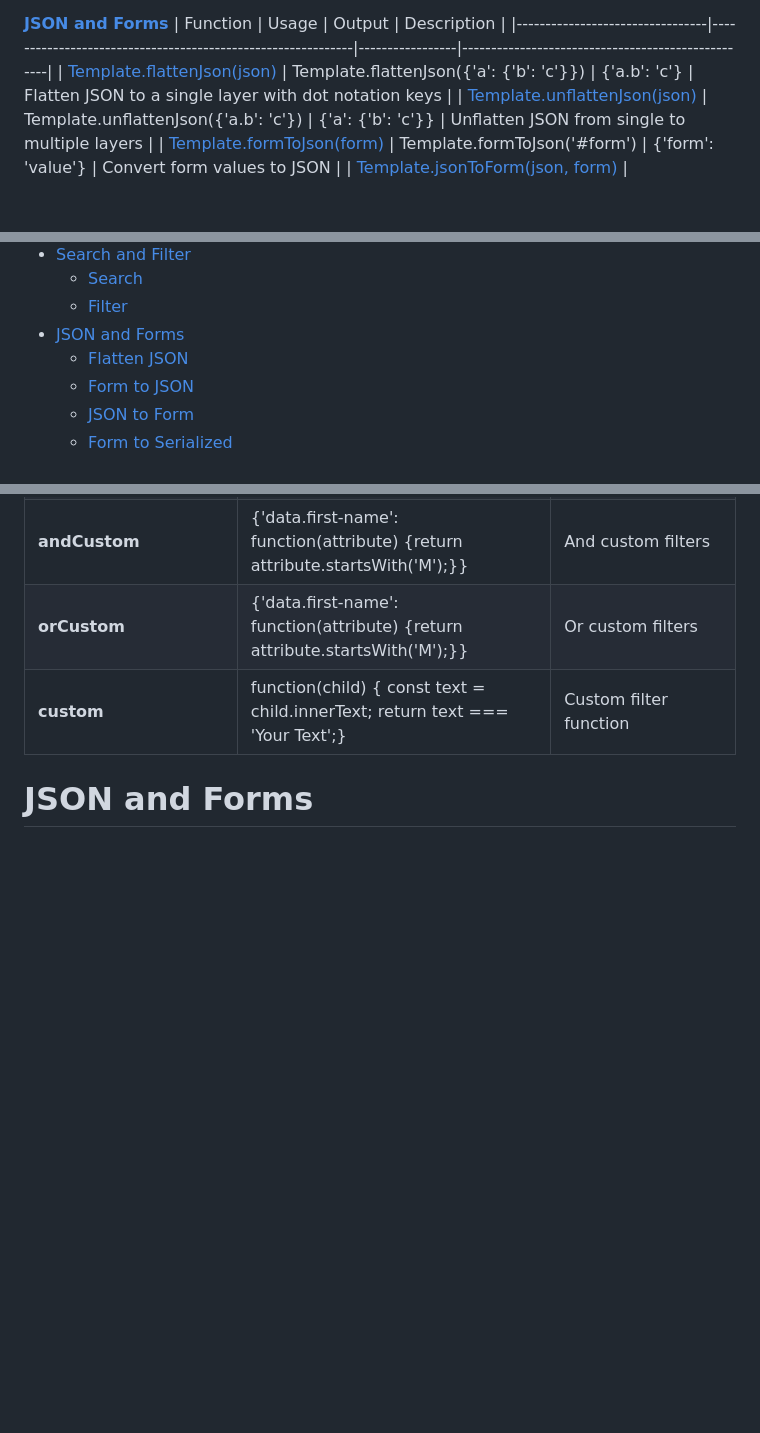
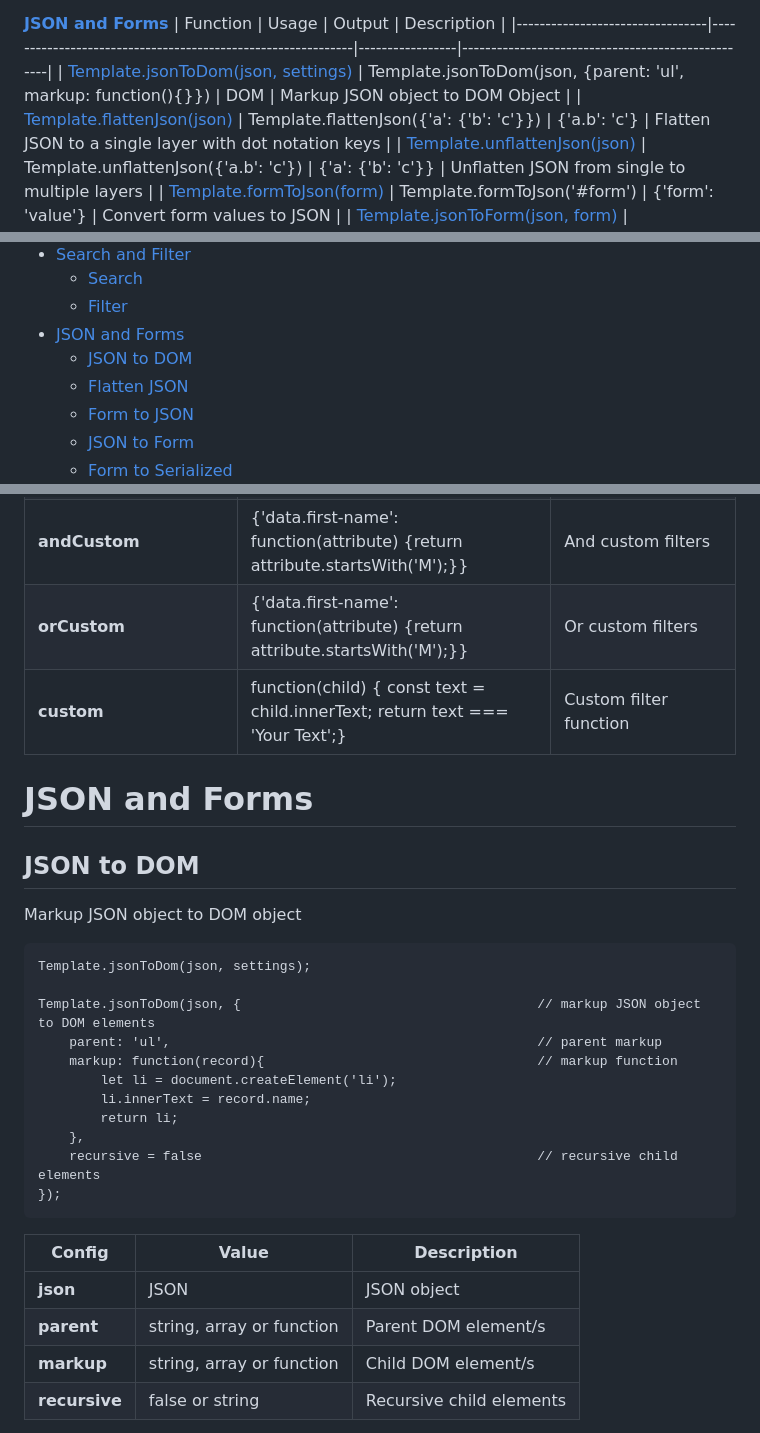
Before and after one commit to markusoft/template, a Markdown page: README.md, 3 parts joined by grey strips. GitHub-like rendering; blank space fills up the shorter version.

Commit message:
json to dom

```diff
--- a/README.md
+++ b/README.md
@@ -77,6 +77,7 @@
 [**JSON and Forms**](#json-and-forms)
 | Function                        | Usage                                                       | Output          | Description                                       |
 |---------------------------------|-------------------------------------------------------------|-----------------|---------------------------------------------------|
+| [Template.jsonToDom(json, settings)](#json-to-dom)         | Template.jsonToDom(json, {parent: 'ul', markup: function(){}})                               | DOM               | Markup JSON object to DOM Object |
 | [Template.flattenJson(json)](#flatten-json)         | Template.flattenJson({'a': {'b': 'c'}})                               | {'a.b': 'c'}               | Flatten JSON to a single layer with dot notation keys |
 | [Template.unflattenJson(json)](#unflatten-json)         | Template.unflattenJson({'a.b': 'c'})                               | {'a': {'b': 'c'}}               | Unflatten JSON from single to multiple layers |
 | [Template.formToJson(form)](#form-to-json)           | Template.formToJson('#form')                                           | {'form': 'value'}          | Convert form values to JSON                          |
@@ -179,6 +180,7 @@
 	- [Search](#search-and-filter)
 	- [Filter](#search-and-filter)
 - [JSON and Forms](#json-and-forms)
+	- [JSON to DOM](#json-to-dom)
 	- [Flatten JSON](#flatten-json)
 	- [Form to JSON](#form-to-json)
 	- [JSON to Form](#json-to-form)
@@ -706,3 +708,26 @@ Search and Filter any dom elements
 | **custom**                | function(child) { const text = child.innerText; return text === 'Your Text';} | Custom filter function                         |
 
 # JSON and Forms
+
+## JSON to DOM
+Markup JSON object to DOM object
+
+	Template.jsonToDom(json, settings);
+
+	Template.jsonToDom(json, {                                      // markup JSON object to DOM elements
+		parent: 'ul',                                               // parent markup
+		markup: function(record){                                   // markup function
+			let li = document.createElement('li');
+			li.innerText = record.name;
+			return li;
+		},
+		recursive = false                                           // recursive child elements
+	});
+
+| **Config**   | Value                                  | Description                                  |
+|----------|----------------------------------------|----------------------------------------------|
+| **json** | JSON                                    | JSON object                               |
+| **parent**     | string, array or function       | Parent DOM element/s                              |
+| **markup**  | string, array or function | Child DOM element/s |
+| **recursive**  | false or string | Recursive child elements |
+
```
Also changed, not shown: other parts of README.md (+128 -0 lines).
